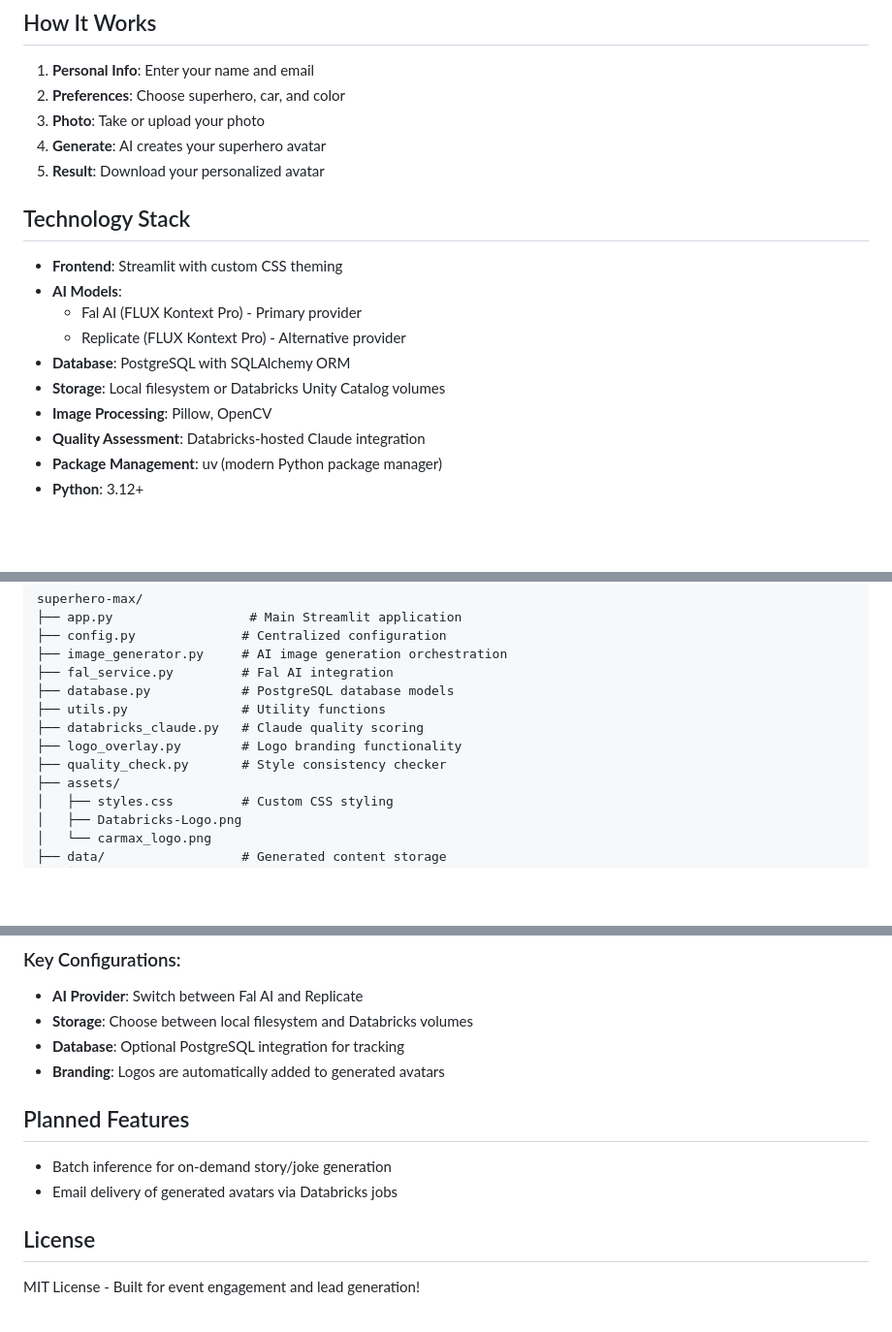
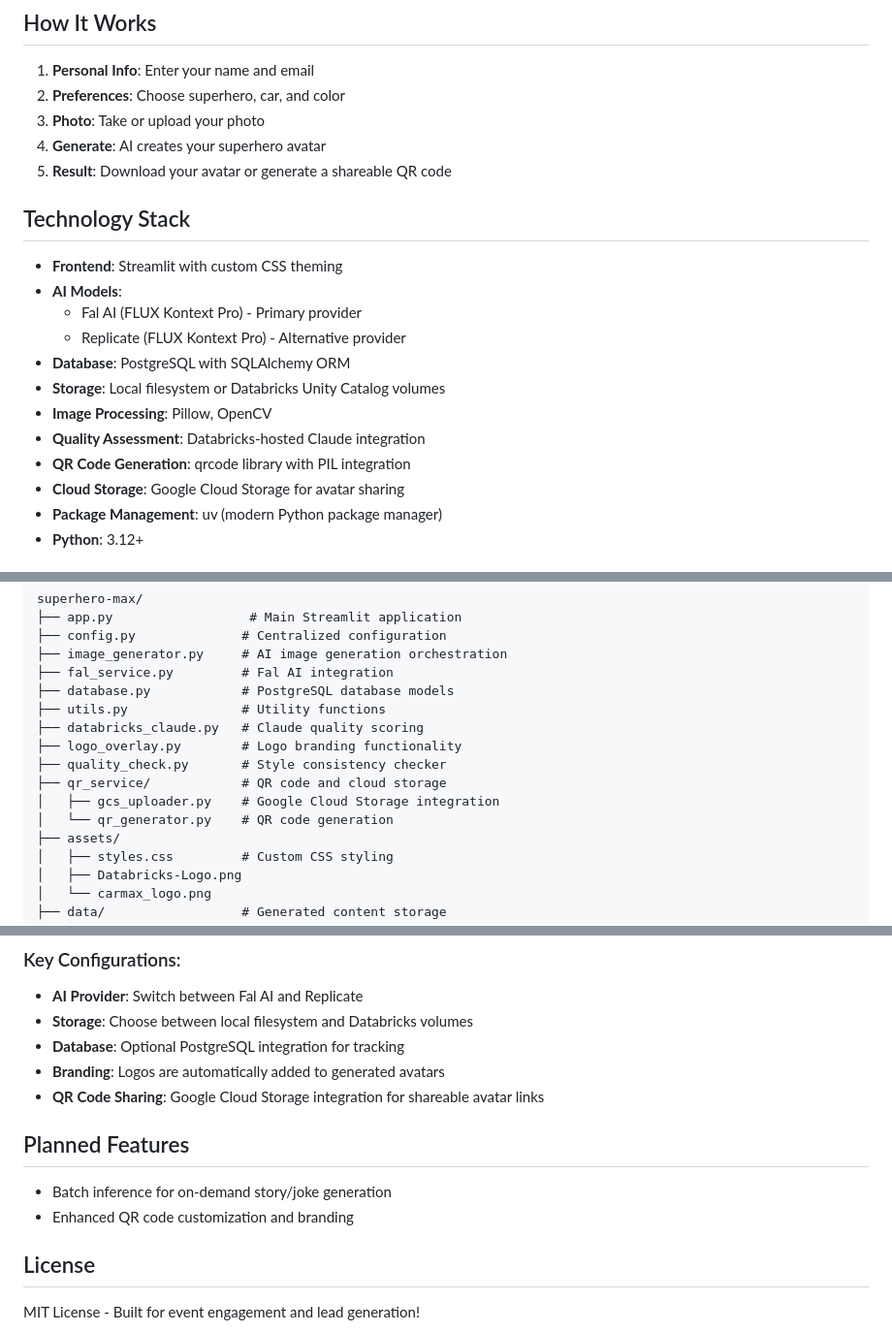
Before and after one commit to datasciencemonkey/avatar-max, a Markdown page: README.md, 3 parts joined by grey strips. Shown at 97% size. Drawn GitHub-style; blank space fills up the shorter version.

Commit message:
docs: Update README to reflect QR code sharing functionality
- Add QR code sharing and Google Cloud Storage features
- Update technology stack to include qrcode and GCS
- Add GCS configuration instructions
- Update project structure to show qr_service module
- Modify workflow to highlight QR code generation option
- Remove outdated email delivery references

🤖 Generated with [Claude Code](https://claude.ai/code)

Co-Authored-By: Claude <noreply@anthropic.com>

```diff
--- a/README.md
+++ b/README.md
@@ -71,7 +78,7 @@ Transform your photos into personalized superhero avatars using AI! This Streaml
 2. **Preferences**: Choose superhero, car, and color
 3. **Photo**: Take or upload your photo
 4. **Generate**: AI creates your superhero avatar
-5. **Result**: Download your personalized avatar
+5. **Result**: Download your avatar or generate a shareable QR code
 
 ## Technology Stack
 
@@ -83,6 +90,8 @@ Transform your photos into personalized superhero avatars using AI! This Streaml
 - **Storage**: Local filesystem or Databricks Unity Catalog volumes
 - **Image Processing**: Pillow, OpenCV
 - **Quality Assessment**: Databricks-hosted Claude integration
+- **QR Code Generation**: qrcode library with PIL integration
+- **Cloud Storage**: Google Cloud Storage for avatar sharing
 - **Package Management**: uv (modern Python package manager)
 - **Python**: 3.12+
 
@@ -99,6 +108,9 @@ superhero-max/
 ├── databricks_claude.py   # Claude quality scoring
 ├── logo_overlay.py        # Logo branding functionality
 ├── quality_check.py       # Style consistency checker
+├── qr_service/            # QR code and cloud storage
+│   ├── gcs_uploader.py    # Google Cloud Storage integration
+│   └── qr_generator.py    # QR code generation
 ├── assets/
 │   ├── styles.css         # Custom CSS styling
 │   ├── Databricks-Logo.png
@@ -138,11 +150,12 @@ The application can be configured through environment variables. See `.env.examp
 - **Storage**: Choose between local filesystem and Databricks volumes
 - **Database**: Optional PostgreSQL integration for tracking
 - **Branding**: Logos are automatically added to generated avatars
+- **QR Code Sharing**: Google Cloud Storage integration for shareable avatar links
 
 ## Planned Features
 
 - Batch inference for on-demand story/joke generation
-- Email delivery of generated avatars via Databricks jobs
+- Enhanced QR code customization and branding
 
 ## License
 
```
Also changed, not shown: other parts of README.md (+7 -0 lines).
